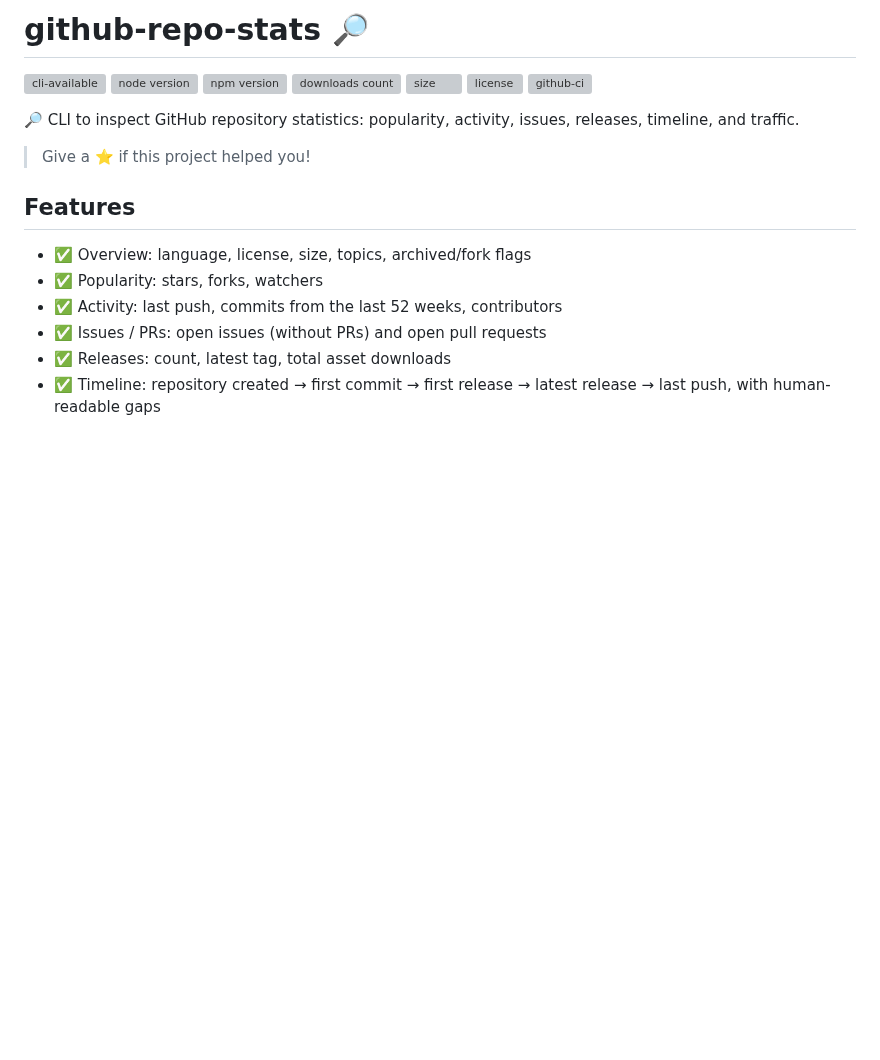
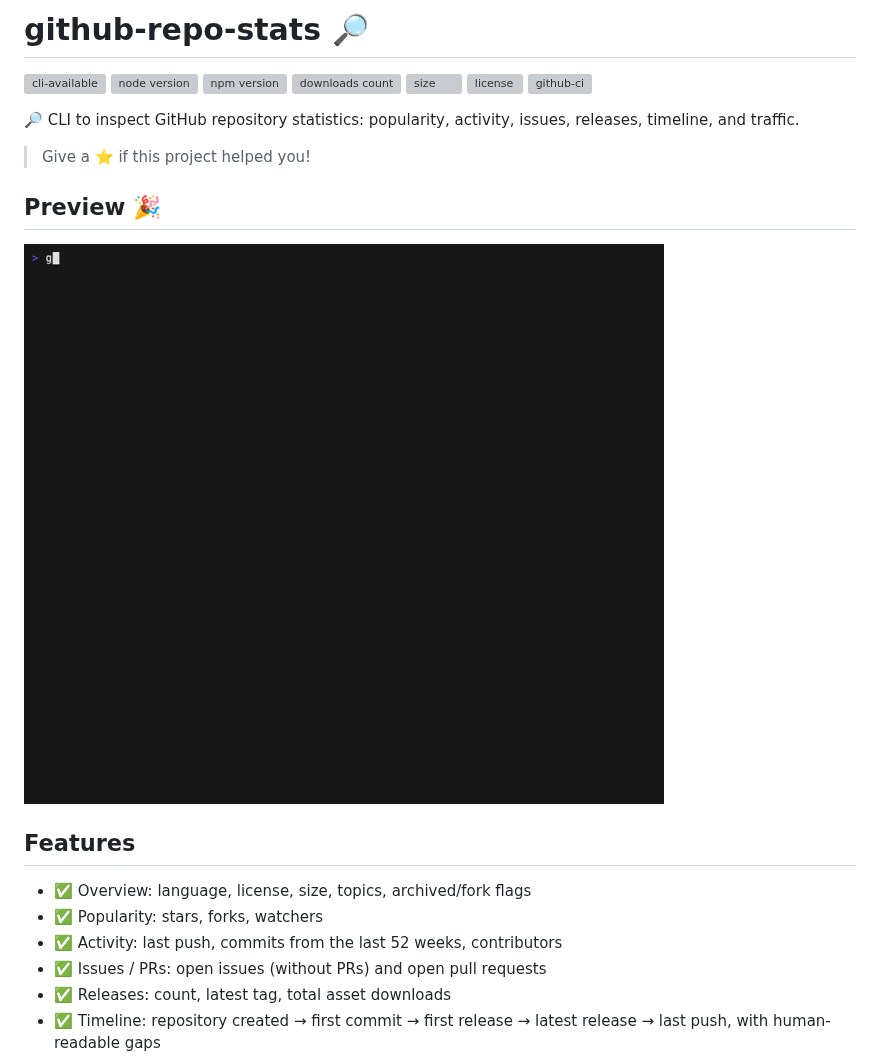
Before and after one commit to piecioshka/github-repo-stats, a Markdown page: README.md, the part around the change. GitHub-like rendering; pictures changed too: demo/demo.gif (added); blank space fills up the shorter version; grey boxes are pictures that could not be loaded.

Commit message:
docs: add VHS-recorded demo

```diff
--- a/README.md
+++ b/README.md
@@ -5,6 +5,10 @@
 🔎 CLI to inspect GitHub repository statistics: popularity, activity, issues, releases, timeline, and traffic.
 
 > Give a ⭐️ if this project helped you!
+
+## Preview 🎉
+
+![github-repo-stats demo](demo/demo.gif)
 
 ## Features
 
```
Also changed, not shown: 1 other file.
